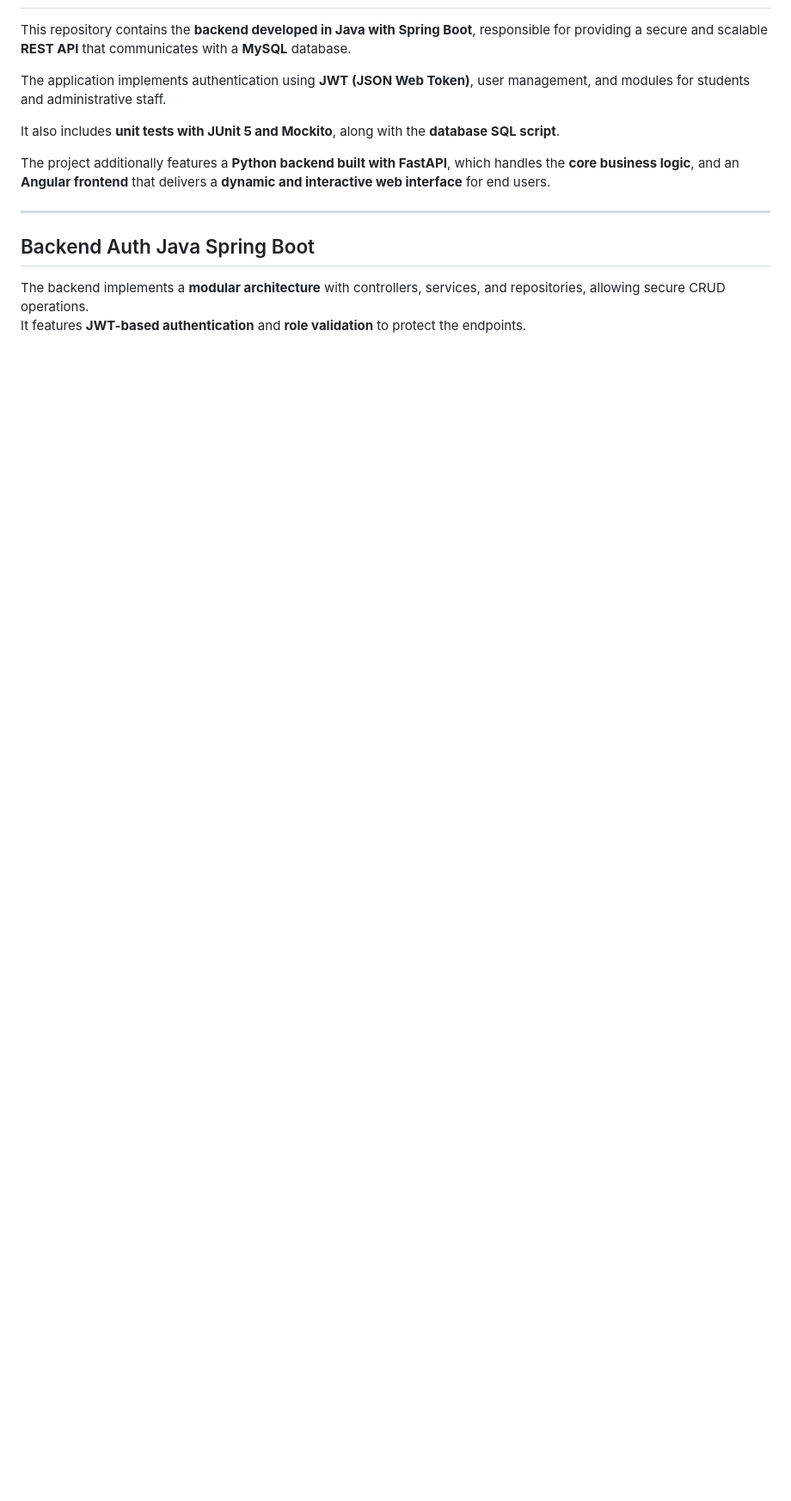
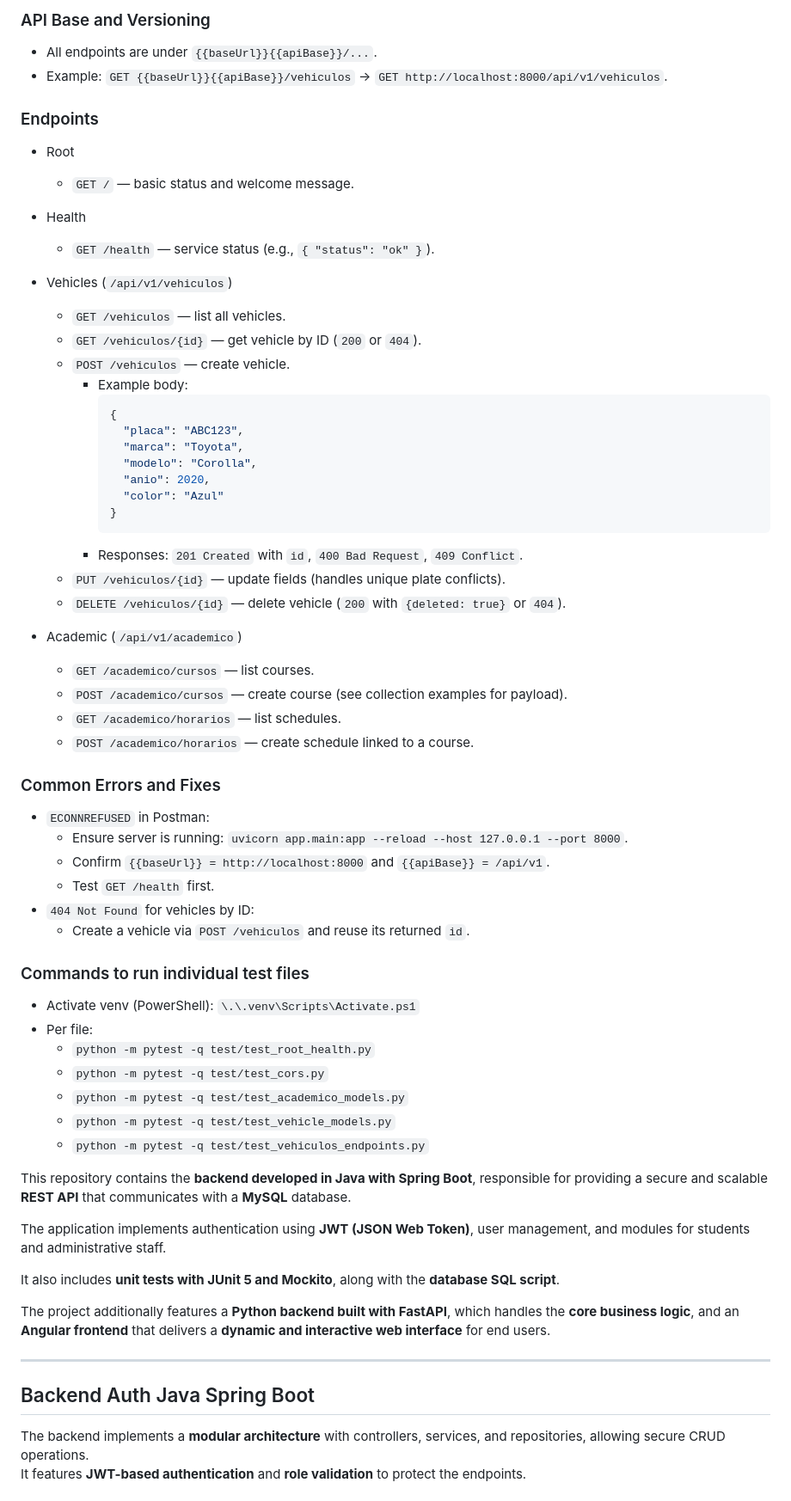
Before and after one commit to cristianar1008/software-engineering-seminar-final-project, a Markdown page: Final Project/Workshop 3/README.md, the part around the change printed below. Shown: that part at 86% size. Rendered like a GitHub page; blank space fills up the shorter version.

Commit message:
mejora del readme
implementación de readme de la parte de python backend y inglés de java

````diff
--- a/Final Project/Workshop 3/README.md
+++ b/Final Project/Workshop 3/README.md
@@ -2,3 +65,56 @@
+### API Base and Versioning
+- All endpoints are under `{{baseUrl}}{{apiBase}}/...`.
+- Example: `GET {{baseUrl}}{{apiBase}}/vehiculos` → `GET http://localhost:8000/api/v1/vehiculos`.
+
+### Endpoints
+
+- Root
+  - `GET /` — basic status and welcome message.
+
+- Health
+  - `GET /health` — service status (e.g., `{ "status": "ok" }`).
+
+- Vehicles (`/api/v1/vehiculos`)
+  - `GET /vehiculos` — list all vehicles.
+  - `GET /vehiculos/{id}` — get vehicle by ID (`200` or `404`).
+  - `POST /vehiculos` — create vehicle.
+    - Example body:
+      ```json
+      {
+        "placa": "ABC123",
+        "marca": "Toyota",
+        "modelo": "Corolla",
+        "anio": 2020,
+        "color": "Azul"
+      }
+      ```
+    - Responses: `201 Created` with `id`, `400 Bad Request`, `409 Conflict`.
+  - `PUT /vehiculos/{id}` — update fields (handles unique plate conflicts).
+  - `DELETE /vehiculos/{id}` — delete vehicle (`200` with `{deleted: true}` or `404`).
+
+- Academic (`/api/v1/academico`)
+  - `GET /academico/cursos` — list courses.
+  - `POST /academico/cursos` — create course (see collection examples for payload).
+  - `GET /academico/horarios` — list schedules.
+  - `POST /academico/horarios` — create schedule linked to a course.
+
+### Common Errors and Fixes
+- `ECONNREFUSED` in Postman:
+  - Ensure server is running: `uvicorn app.main:app --reload --host 127.0.0.1 --port 8000`.
+  - Confirm `{{baseUrl}} = http://localhost:8000` and `{{apiBase}} = /api/v1`.
+  - Test `GET /health` first.
+- `404 Not Found` for vehicles by ID:
+  - Create a vehicle via `POST /vehiculos` and reuse its returned `id`.
+
+### Commands to run individual test files
+- Activate venv (PowerShell): `\.\.venv\Scripts\Activate.ps1`
+- Per file:
+  - `python -m pytest -q test/test_root_health.py`
+  - `python -m pytest -q test/test_cors.py`
+  - `python -m pytest -q test/test_academico_models.py`
+  - `python -m pytest -q test/test_vehicle_models.py`
+  - `python -m pytest -q test/test_vehiculos_endpoints.py`
+
 This repository contains the **backend developed in Java with Spring Boot**, responsible for providing a secure and scalable **REST API** that communicates with a **MySQL** database.
 
 The application implements authentication using **JWT (JSON Web Token)**, user management, and modules for students and administrative staff.
````
Also changed, not shown: other parts of Final Project/Workshop 3/README.md (+64 -1 lines).
